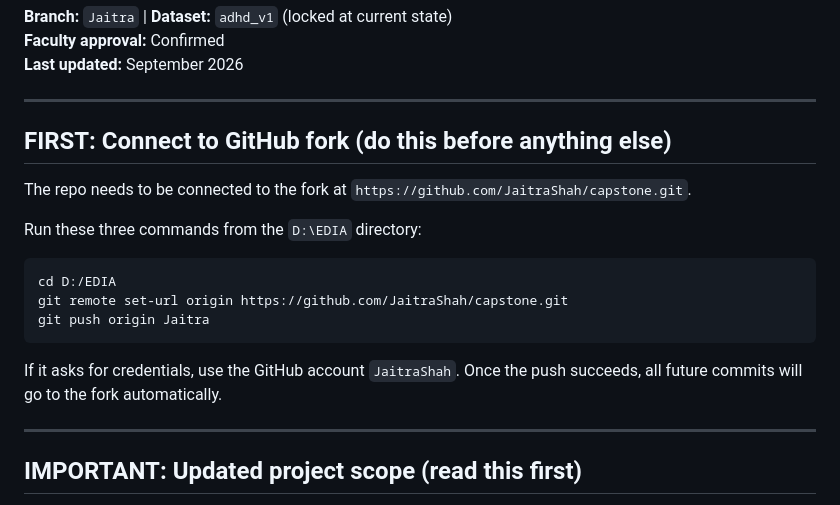
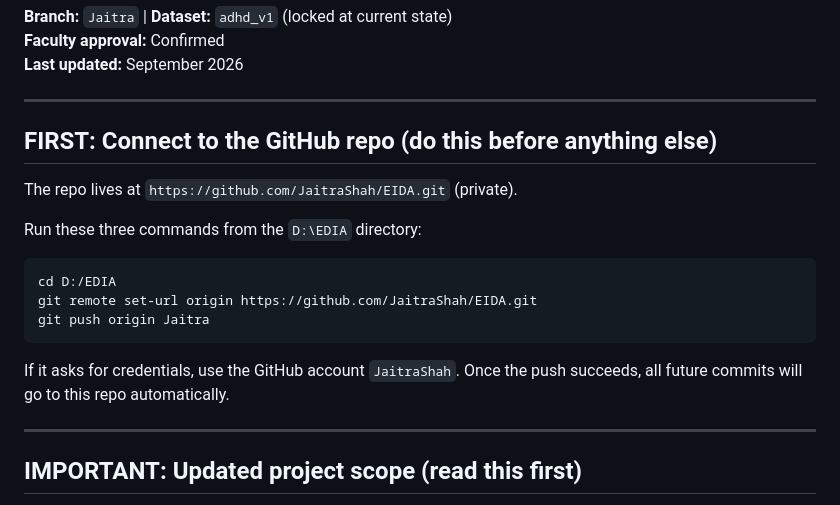
Before and after one commit to JaitraShah/EIDA, a Markdown page: EDIA_Project_Plan_v2.md, the part around the change. Rendered like a GitHub page.

Commit message:
Point docs at the new JaitraShah/EIDA repo

````diff
--- a/EDIA_Project_Plan_v2.md
+++ b/EDIA_Project_Plan_v2.md
@@ -5,19 +5,19 @@
 
 ---
 
-## FIRST: Connect to GitHub fork (do this before anything else)
+## FIRST: Connect to the GitHub repo (do this before anything else)
 
-The repo needs to be connected to the fork at `https://github.com/JaitraShah/capstone.git`.
+The repo lives at `https://github.com/JaitraShah/EIDA.git` (private).
 
 Run these three commands from the `D:\EDIA` directory:
 
 ```bash
 cd D:/EDIA
-git remote set-url origin https://github.com/JaitraShah/capstone.git
+git remote set-url origin https://github.com/JaitraShah/EIDA.git
 git push origin Jaitra
 ```
 
-If it asks for credentials, use the GitHub account `JaitraShah`. Once the push succeeds, all future commits will go to the fork automatically.
+If it asks for credentials, use the GitHub account `JaitraShah`. Once the push succeeds, all future commits will go to this repo automatically.
 
 ---
 
````
